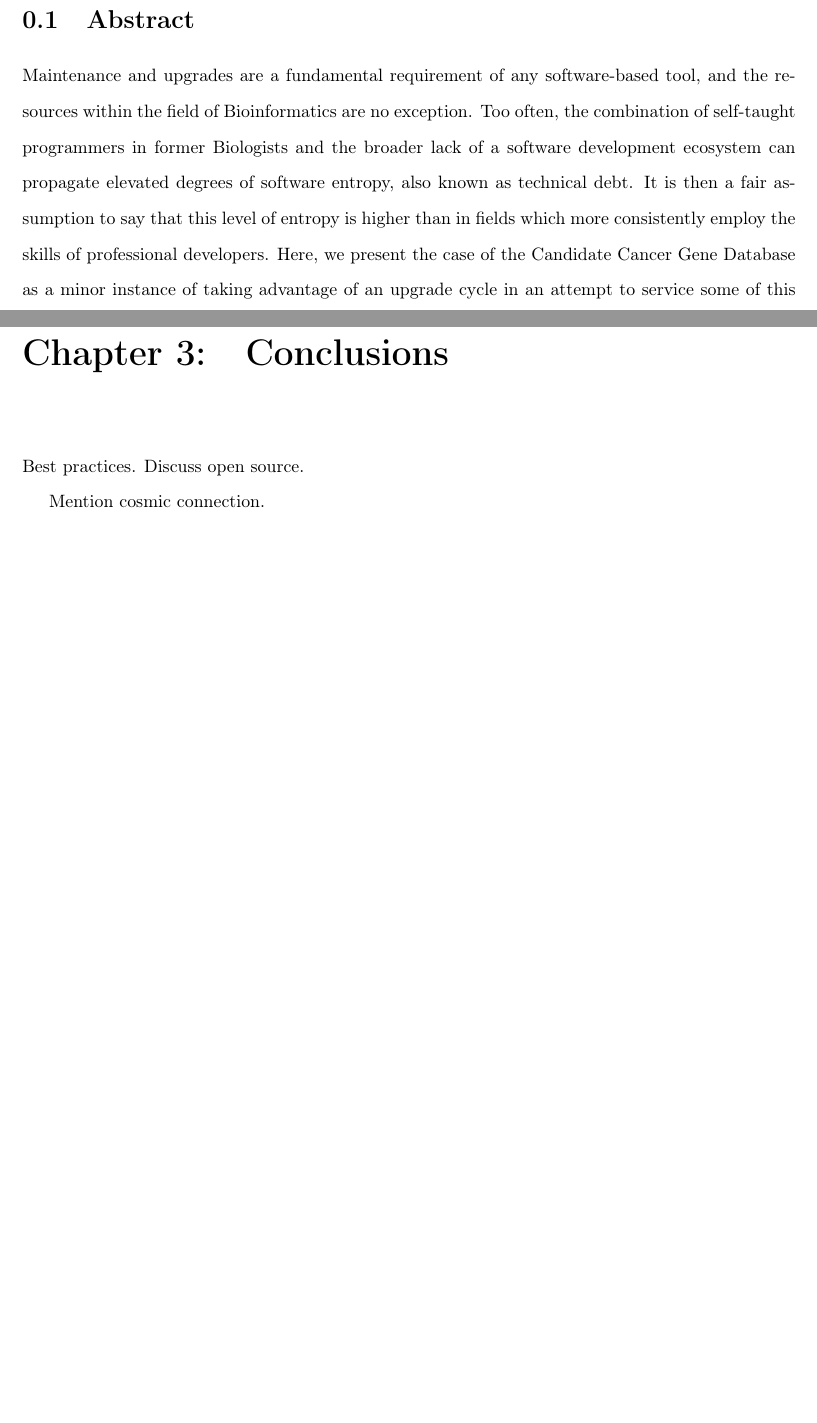
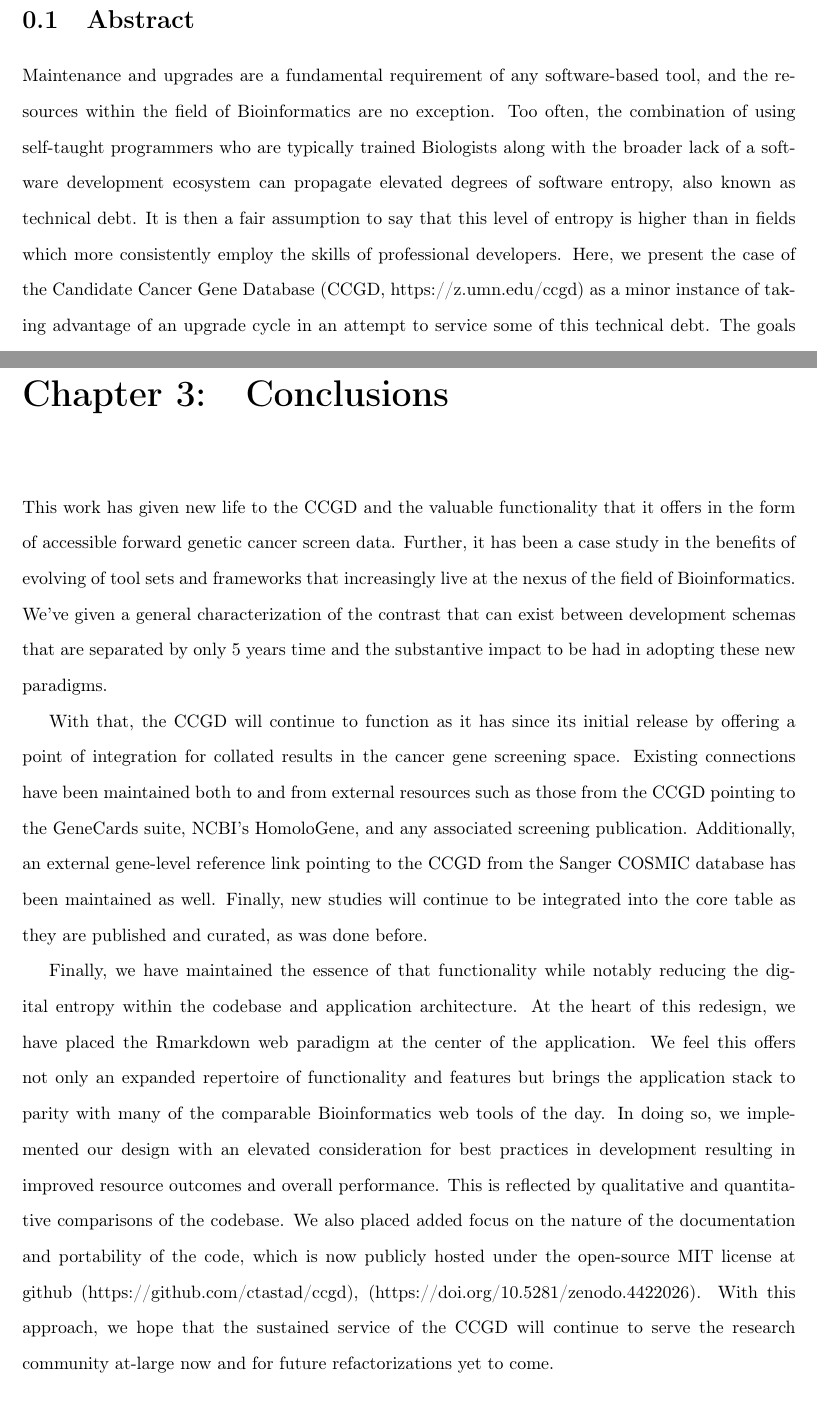
Before and after one commit to ctastad/thesis, a LaTeX thesis (manuscript.tex): two parts of pages 5 and 23 of 24, joined at a grey line, cut so that both start at the same text, the shorter picture padded with empty space. Compiled offline with pdfLaTeX.

Commit message:
added conclusion

```diff
--- a/manuscript.tex
+++ b/manuscript.tex
@@ -104,7 +104,7 @@ dedication
 \newpage
 
 \section{Abstract}
-Maintenance and upgrades are a fundamental requirement of any software-based tool, and the resources within the field of Bioinformatics are no exception. Too often, the combination of self-taught programmers in former Biologists and the broader lack of a software development ecosystem can propagate elevated degrees of software entropy, also known as technical debt. It is then a fair assumption to say that this level of entropy is higher than in fields which more consistently employ the skills of professional developers. Here, we present the case of the Candidate Cancer Gene Database as a minor instance of taking advantage of an upgrade cycle in an attempt to service some of this technical debt. The goals of this project ultimately strived to acheive the implementation of a new, core framework at the base of the data integration backend as well as a more modern and simplified web front-end. In all, this represented a complete rebuild of the application while preserving the existing conceptual implementation. Our work served to establish a new application with greater structural simplicity, improved resource use, and, most relevant, a code base which will be easier to maintain and upgrade in the future.
+Maintenance and upgrades are a fundamental requirement of any software-based tool, and the resources within the field of Bioinformatics are no exception. Too often, the combination of using self-taught programmers who are typically trained Biologists along with the broader lack of a software development ecosystem can propagate elevated degrees of software entropy, also known as technical debt. It is then a fair assumption to say that this level of entropy is higher than in fields which more consistently employ the skills of professional developers. Here, we present the case of the Candidate Cancer Gene Database (CCGD, https://z.umn.edu/ccgd) as a minor instance of taking advantage of an upgrade cycle in an attempt to service some of this technical debt. The goals of this project ultimately strived to acheive the implementation of a new, core framework at the base of the data integration backend as well as a more modern and simplified web front-end. In all, this represented a complete rebuild of the application while preserving the existing conceptual implementation. Our work served to establish a new application with greater structural simplicity, improved resource use, and, most relevant, a code base which will be easier to maintain and upgrade in the future.
 
 \tableofcontents
 \addcontentsline{toc}{chapter}{List of Tables}
@@ -295,10 +295,11 @@ Ref crossdirstat
 %%%%%%%%%%%%%%%%%%%%%%%%%%%%%%%%%%%%%%%%%%%%%%%%%%%%%%%%%%%%%%%%%%%%%%%%%%%%%%%%
 
 \chapter{Conclusions}
+This work has given new life to the CCGD and the valuable functionality that it offers in the form of accessible forward genetic cancer screen data. Further, it has been a case study in the benefits of evolving of tool sets and frameworks that increasingly live at the nexus of the field of Bioinformatics. We've given a general characterization of the contrast that can exist between development schemas that are separated by only 5 years time and the substantive impact to be had in adopting these new paradigms.
 
-Best practices. Discuss open source.
+With that, the CCGD will continue to function as it has since its initial release by offering a point of integration for collated results in the cancer gene screening space. Existing connections have been maintained both to and from external resources such as those from the CCGD pointing to the GeneCards suite, NCBI's HomoloGene, and any associated screening publication. Additionally, an external gene-level reference link pointing to the CCGD from the Sanger COSMIC database has been maintained as well. Finally, new studies will continue to be integrated into the core table as they are published and curated, as was done before.
 
-Mention cosmic connection.
+Finally, we have maintained the essence of that functionality while notably reducing the digital entropy within the codebase and application architecture. At the heart of this redesign, we have placed the Rmarkdown web paradigm at the center of the application. We feel this offers not only an expanded repertoire of functionality and features but brings the application stack to parity with many of the comparable Bioinformatics web tools of the day. In doing so, we implemented our design with an elevated consideration for best practices in development resulting in improved resource outcomes and overall performance. This is reflected by qualitative and quantitative comparisons of the codebase. We also placed added focus on the nature of the documentation and portability of the code, which is now publicly hosted under the open-source MIT license at github (https://github.com/ctastad/ccgd), (https://doi.org/10.5281/zenodo.4422026). With this approach, we hope that the sustained service of the CCGD will continue to serve the research community at-large now and for future refactorizations yet to come.
 
 \addcontentsline{toc}{chapter}{Bibliography}
 \printbibliography{}
```
Also changed, not shown: manuscript.pdf, manuscript.tex (2 more changed lines).
